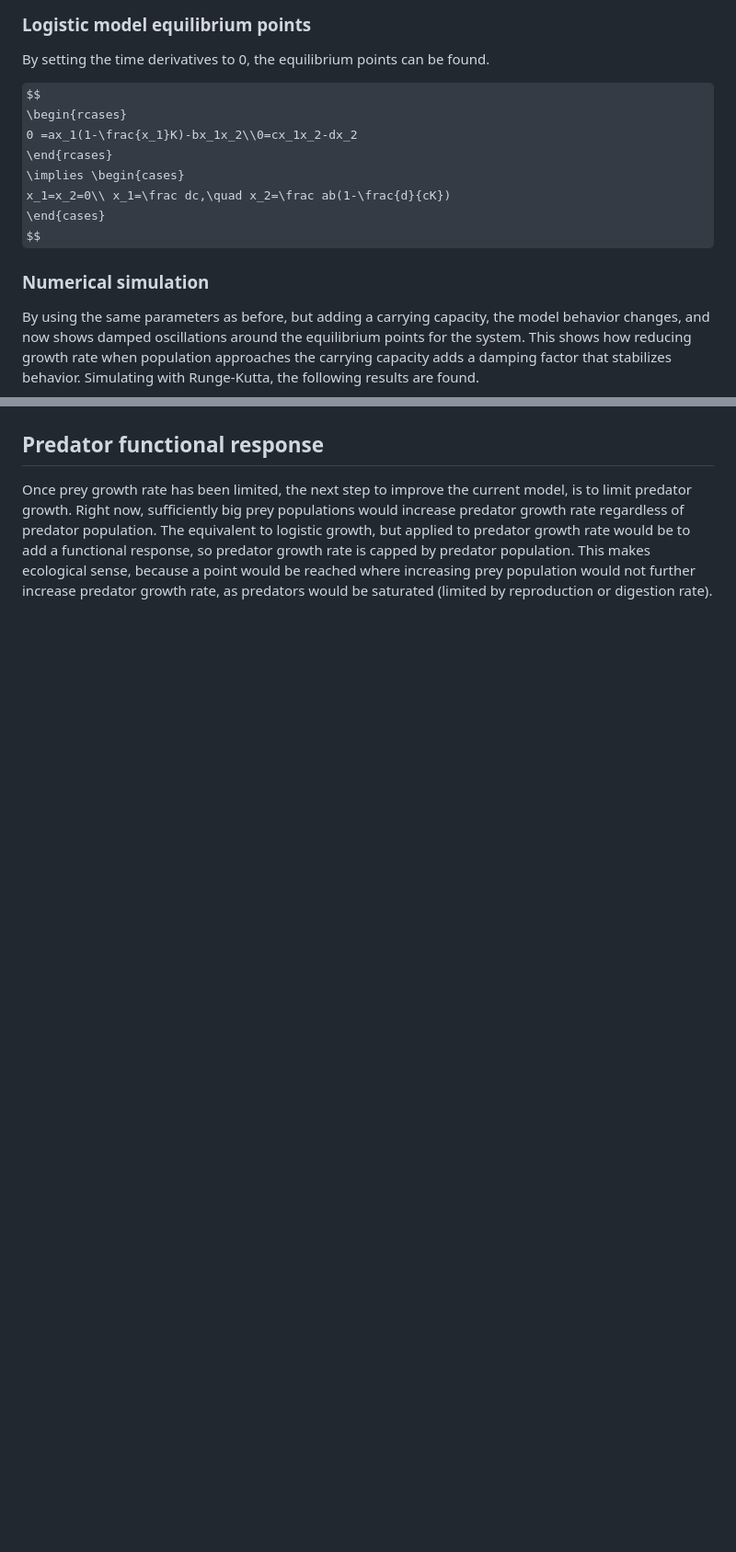
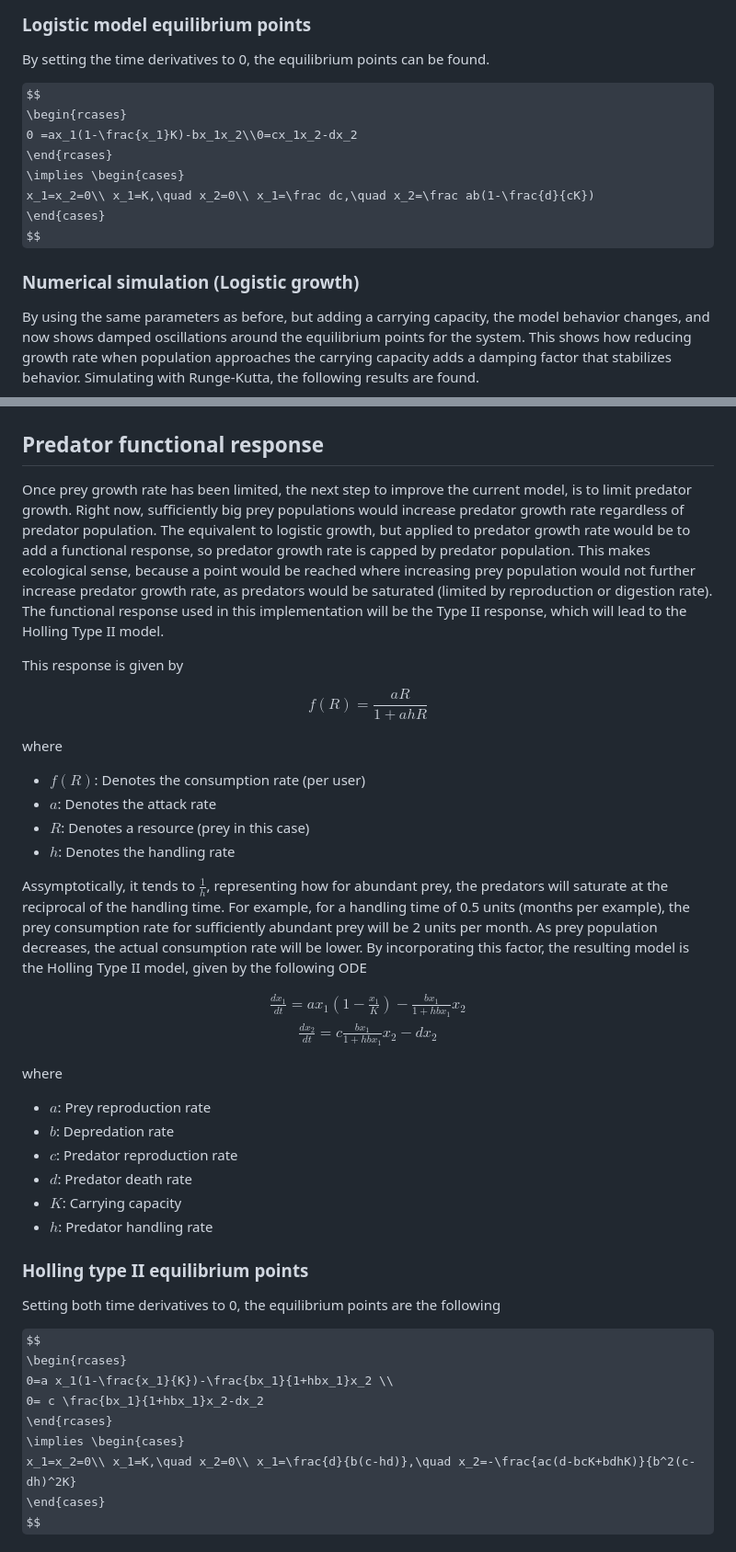
Before and after one commit to Pablo-RTZ/predator-prey, a Markdown page: Docs/Documentation.md, 2 parts joined by grey strips. Shown: that part at 92% size. GitHub-like rendering; some formulas as TeX source; blank space fills up the shorter version.

```diff
--- a/Docs/Documentation.md
+++ b/Docs/Documentation.md
@@ -104,11 +104,11 @@ $$
 0 =ax_1(1-\frac{x_1}K)-bx_1x_2\\0=cx_1x_2-dx_2
 \end{rcases}
 \implies \begin{cases}
-x_1=x_2=0\\ x_1=\frac dc,\quad x_2=\frac ab(1-\frac{d}{cK})
+x_1=x_2=0\\ x_1=K,\quad x_2=0\\ x_1=\frac dc,\quad x_2=\frac ab(1-\frac{d}{cK})
 \end{cases}
 $$
 
-### Numerical simulation
+### Numerical simulation (Logistic growth)
 
 By using the same parameters as before, but adding a carrying capacity, the model behavior changes, and now shows damped oscillations around the equilibrium points for the system. This shows how reducing growth rate when population approaches the carrying capacity adds a damping factor that stabilizes behavior. Simulating with Runge-Kutta, the following results are found.
 
@@ -116,4 +116,50 @@ By using the same parameters as before, but adding a carrying capacity, the mode
 
 ## Predator functional response
 
-Once prey growth rate has been limited, the next step to improve the current model, is to limit predator growth. Right now, sufficiently big prey populations would increase predator growth rate regardless of predator population. The equivalent to logistic growth, but applied to predator growth rate would be to add a functional response, so predator growth rate is capped by predator population. This makes ecological sense, because a point would be reached where increasing prey population would not further increase predator growth rate, as predators would be saturated (limited by reproduction or digestion rate).
+Once prey growth rate has been limited, the next step to improve the current model, is to limit predator growth. Right now, sufficiently big prey populations would increase predator growth rate regardless of predator population. The equivalent to logistic growth, but applied to predator growth rate would be to add a functional response, so predator growth rate is capped by predator population. This makes ecological sense, because a point would be reached where increasing prey population would not further increase predator growth rate, as predators would be saturated (limited by reproduction or digestion rate). The functional response used in this implementation will be the Type II response, which will lead to the Holling Type II model.
+
+This response is given by
+
+$$
+f(R)=\frac{aR}{1+ahR}
+$$
+
+where
+
+- $f(R)$: Denotes the consumption rate (per user)
+- $a$: Denotes the attack rate
+- $R$: Denotes  a resource (prey in this case)
+- $h$: Denotes the handling rate
+
+Assymptotically, it tends to $\frac 1h$, representing how for abundant prey, the predators will saturate at the reciprocal of the handling time. For example, for a handling time of 0.5 units (months per example), the prey consumption rate for sufficiently abundant prey will be 2 units per month. As prey population decreases, the actual consumption rate will be lower. By incorporating this factor, the resulting model is the Holling Type II model, given by the following ODE
+
+$$
+\begin{matrix}
+\frac{dx_1}{dt}=a x_1(1-\frac{x_1}{K})-\frac{bx_1}{1+hbx_1}x_2 \\
+\frac{dx_2}{dt}= c \frac{bx_1}{1+hbx_1}x_2-dx_2
+\end{matrix}
+$$
+
+where
+
+- $a$: Prey reproduction rate
+- $b$: Depredation rate
+- $c$: Predator reproduction rate
+- $d$: Predator death rate
+- $K$: Carrying capacity
+- $h$: Predator handling rate
+
+### Holling type II equilibrium points
+
+Setting both time derivatives to 0, the equilibrium points are the following
+
+$$
+\begin{rcases}
+0=a x_1(1-\frac{x_1}{K})-\frac{bx_1}{1+hbx_1}x_2 \\
+0= c \frac{bx_1}{1+hbx_1}x_2-dx_2
+\end{rcases}
+\implies \begin{cases}
+x_1=x_2=0\\ x_1=K,\quad x_2=0\\ x_1=\frac{d}{b(c-hd)},\quad x_2=-\frac{ac(d-bcK+bdhK)}{b^2(c-dh)^2K}
+\end{cases}
+$$
+
```
Also changed, not shown: other parts of Docs/Documentation.md (+25 -0 lines), Assets/Holling2.png (added), Assets/SeasonalGrowth.png (added), 4 other files.
